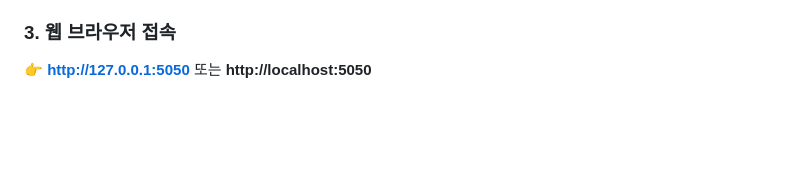
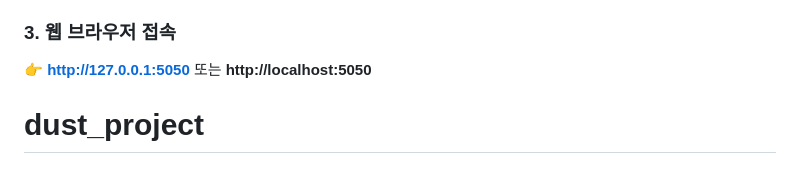
Before and after one commit to YoonTae98/dust_project, a Markdown page: README.md, the part around the change. Drawn GitHub-style; blank space fills up the shorter version.

```diff
--- a/README.md
+++ b/README.md
@@ -163,3 +163,4 @@ python app.py
 
 ### 3. 웹 브라우저 접속
 👉 **http://127.0.0.1:5050** 또는 **http://localhost:5050**
+# dust_project
```
